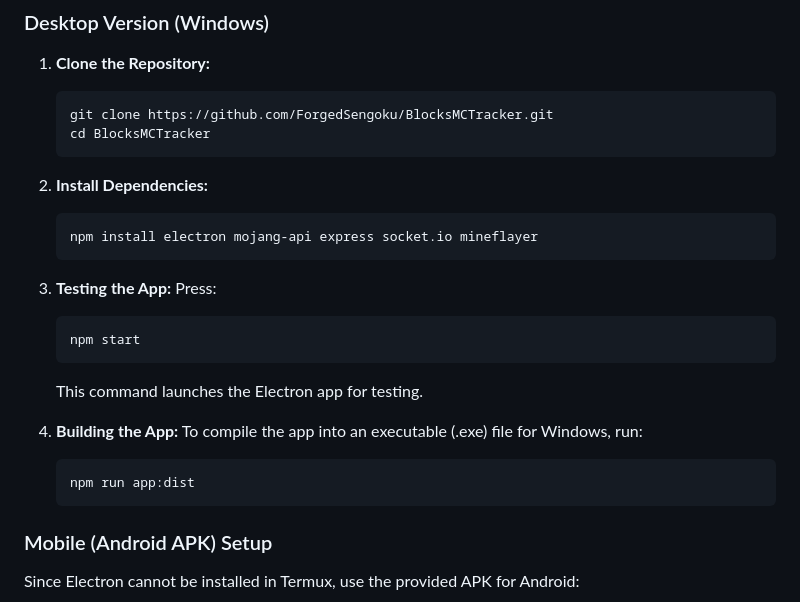
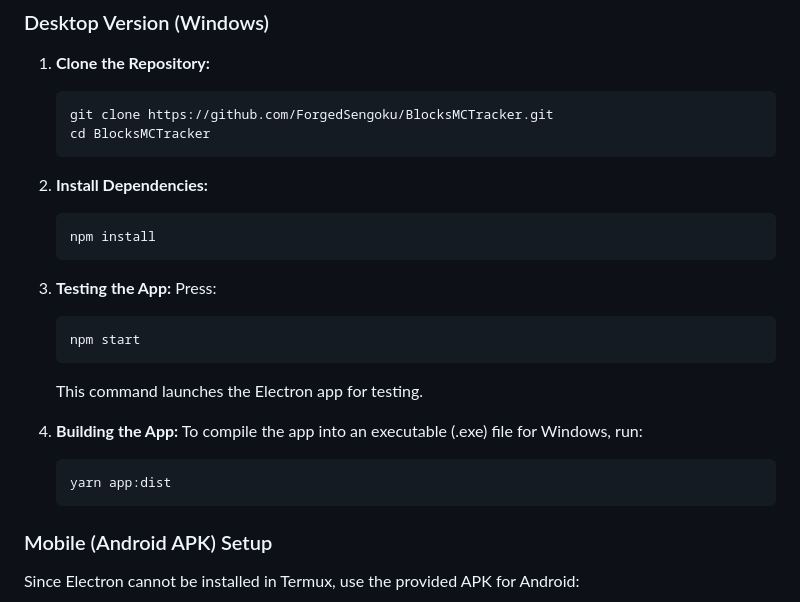
Before and after one commit to ForgedSengoku/BlocksMCTracker, a Markdown page: README.md, the part around the change. Rendered like a GitHub page.

````diff
--- a/README.md
+++ b/README.md
@@ -46,7 +46,7 @@ BlocksMC Tracker is an **Electron App** designed to monitor and track **player b
 
 2. **Install Dependencies:**
    ```bash
-   npm install electron mojang-api express socket.io mineflayer
+   npm install
    ```
 
 3. **Testing the App:**
@@ -59,7 +59,7 @@ BlocksMC Tracker is an **Electron App** designed to monitor and track **player b
 4. **Building the App:**
    To compile the app into an executable (.exe) file for Windows, run:
    ```bash
-   npm run app:dist
+   yarn app:dist
    ```
 
 ### Mobile (Android APK) Setup
````
